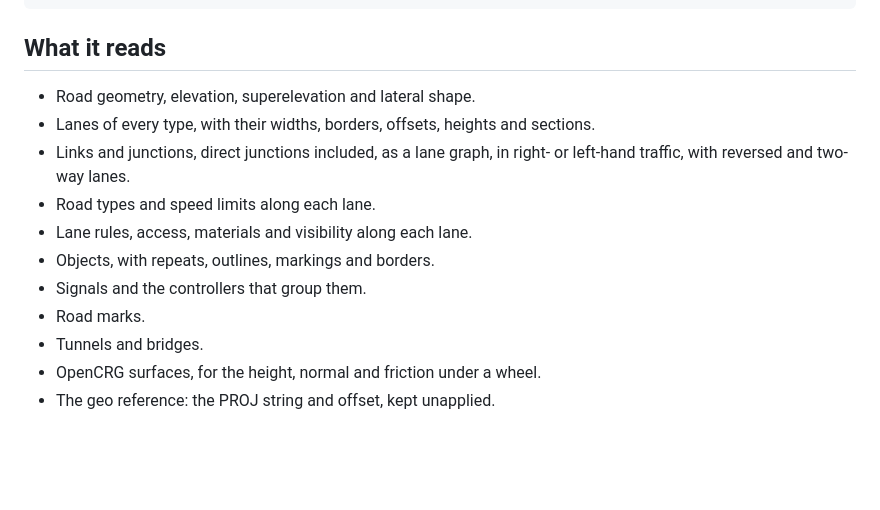
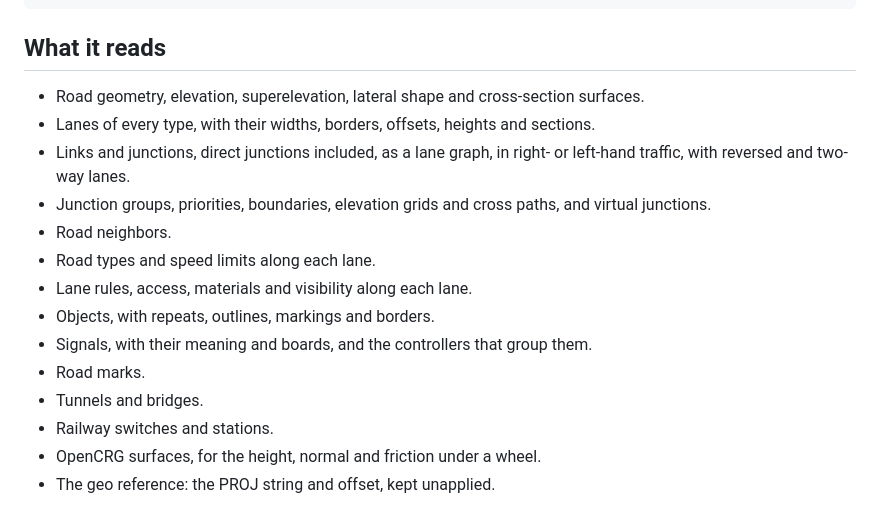
Before and after one commit to jakeaboganda/libopendrive-rs, a Markdown page: README.md, the part around the change. Rendered like a GitHub page; blank space fills up the shorter version.

Commit message:
docs: list what 0.4.0 reads in the README

```diff
--- a/README.md
+++ b/README.md
@@ -30,17 +30,23 @@ mesh.validate()?;
 
 ## What it reads
 
-- Road geometry, elevation, superelevation and lateral shape.
+- Road geometry, elevation, superelevation, lateral shape and cross-section
+  surfaces.
 - Lanes of every type, with their widths, borders, offsets, heights and
   sections.
 - Links and junctions, direct junctions included, as a lane graph, in
   right- or left-hand traffic, with reversed and two-way lanes.
+- Junction groups, priorities, boundaries, elevation grids and cross paths,
+  and virtual junctions.
+- Road neighbors.
 - Road types and speed limits along each lane.
 - Lane rules, access, materials and visibility along each lane.
 - Objects, with repeats, outlines, markings and borders.
-- Signals and the controllers that group them.
+- Signals, with their meaning and boards, and the controllers that group
+  them.
 - Road marks.
 - Tunnels and bridges.
+- Railway switches and stations.
 - OpenCRG surfaces, for the height, normal and friction under a wheel.
 - The geo reference: the PROJ string and offset, kept unapplied.
 
```
